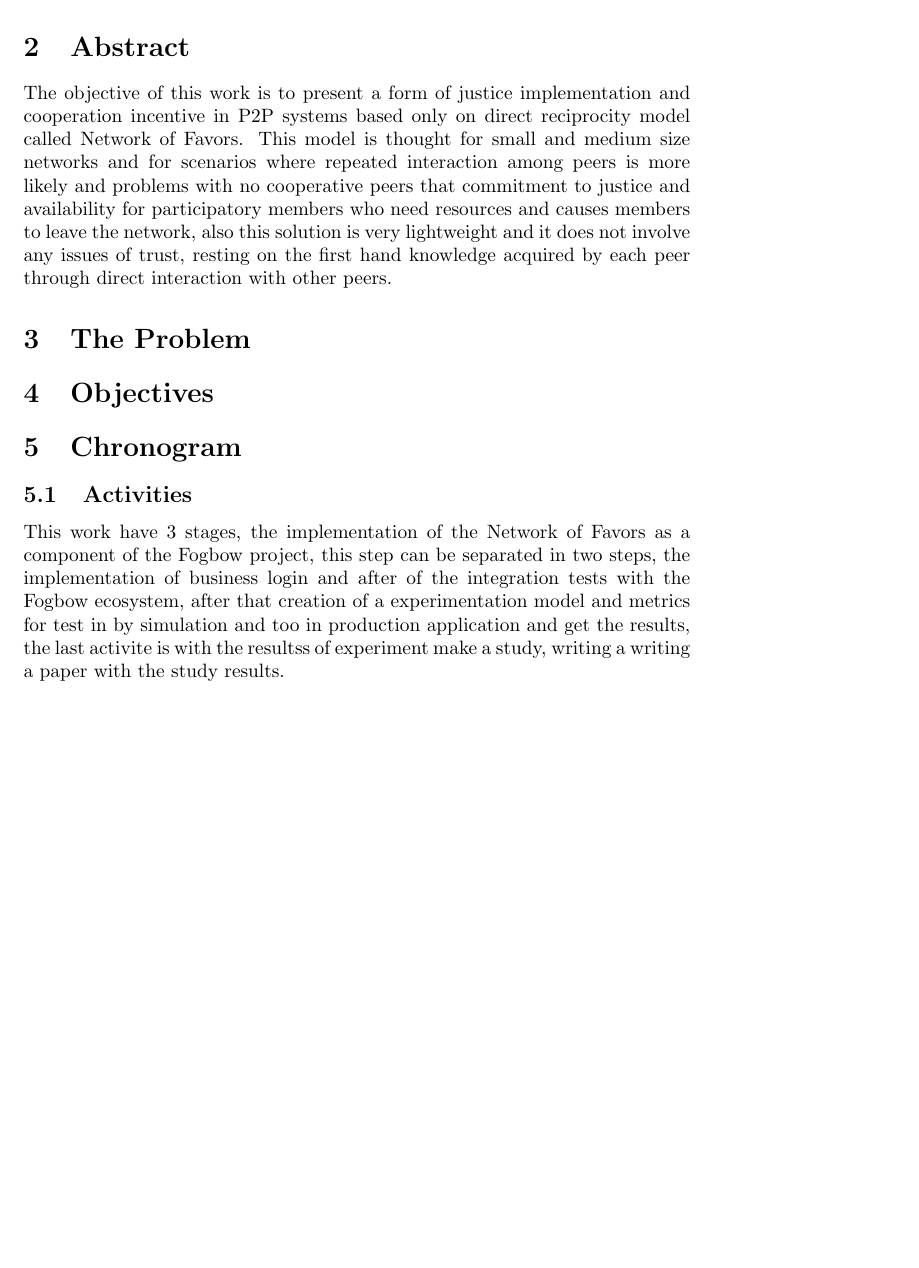
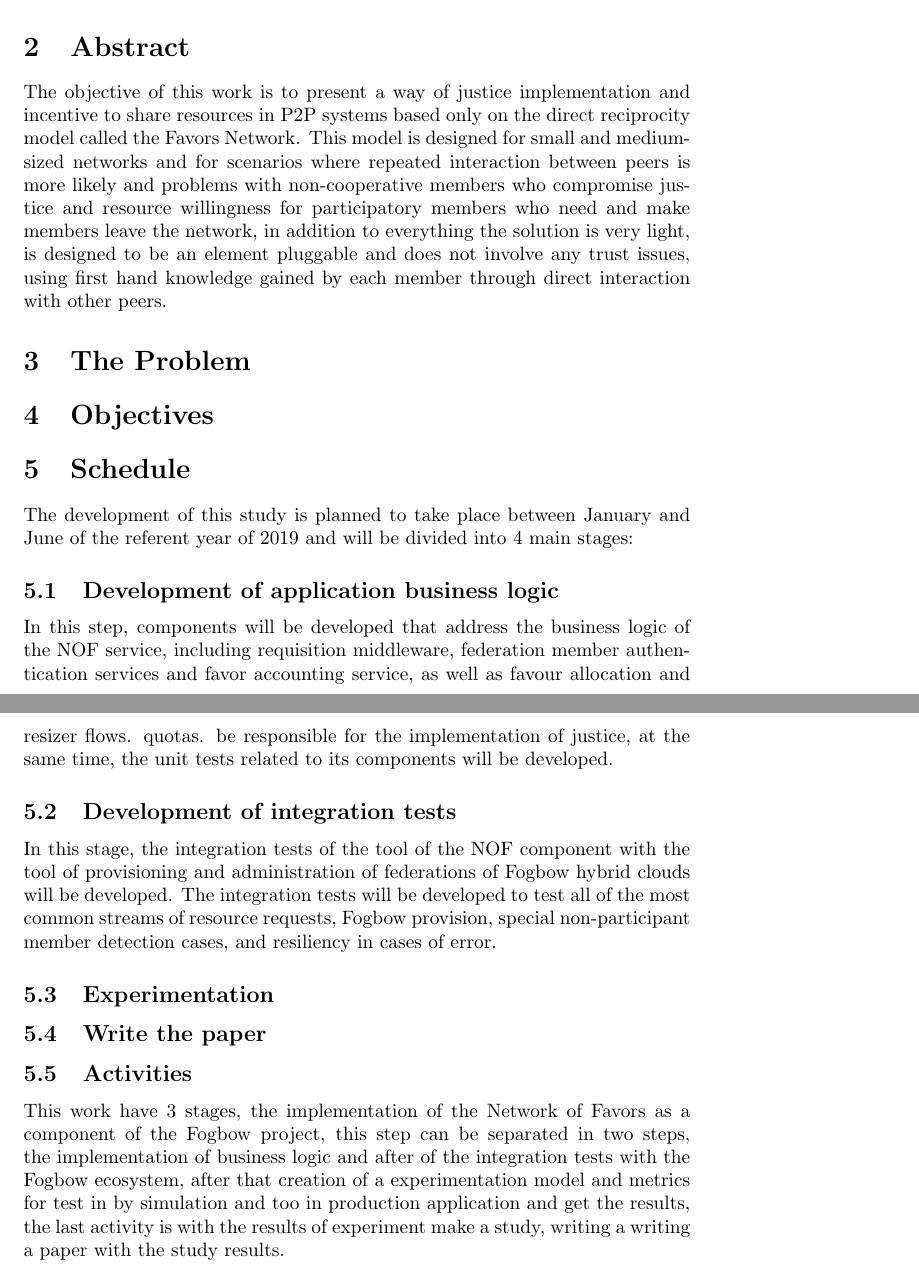
Before and after one commit to GustavoDinizMonteiro/ptcc-arctifact, a LaTeX document (main.tex): part of the page before the commit and two parts of pages 1 and 2 of 2 after it, the two joined at a grey line, cut so that both start at the same text, the shorter picture padded with empty space. Compiled offline with pdfLaTeX.

Commit message:
Improve introduction and add explanations about the first two steps of the schedule.

```diff
--- a/main.tex
+++ b/main.tex
@@ -2,7 +2,7 @@
 \usepackage[utf8]{inputenc}
 
 \title{Network of Favors in P2P cloud federation}
-\author{Gustavo Diniz Monteiro \\ \href{gustavo.monteiro@ccc.ufcg.edu.br, dinizmonterogustavo@gmail.com} }
+\author{Gustavo Diniz Monteiro \\ \href{gustavo.monteiro@ccc.ufcg.edu.br, gustavo.d.monteiro@icloud.com, dinizmonterogustavo@gmail.com} }
 \date{November 2018}
 
 \begin{document}
@@ -14,15 +14,23 @@
 Master: Francisco Vilar Brasileiro \\ \href{fubica@computacao.ufcg.edu.br}
 
 \section{Abstract}
-The objective of this work is to present a form of justice implementation and cooperation incentive in P2P systems based only on direct reciprocity model called Network of Favors. This model is thought for small and medium size networks and for scenarios where
-repeated interaction among peers is more likely and problems with no cooperative peers that commitment to justice and availability for participatory members who need resources and causes members to leave the network, also this solution is very lightweight and it does not involve any issues of trust, resting on the first hand knowledge acquired by each peer through direct interaction with other peers.
+The objective of this work is to present a way of justice implementation and incentive to share resources in P2P systems based only on the direct reciprocity model called the Favors Network. This model is designed for small and medium-sized networks and for scenarios where repeated interaction between peers is more likely and problems with non-cooperative members who compromise justice and resource willingness for participatory members who need and make members leave the network, in addition to everything the solution is very light, is designed to be an element pluggable and does not involve any trust issues, using first hand knowledge gained by each member through direct interaction with other peers.
 
 \section{The Problem}
 
 \section{Objectives}
 
-\section{Chronogram}
+\section{Schedule}
+
+The development of this study is planned to take place between January and June of the referent year of 2019 and will be divided into 4 main stages:
+\subsection{Development of application business logic}
+	In this step, components will be developed that address the business logic of the NOF service, including requisition middleware, federation member authentication services and favor accounting service, as well as favour allocation and resizer flows. quotas. be responsible for the implementation of justice, at the same time, the unit tests related to its components will be developed.
+\subsection{Development of integration tests}
+    In this stage, the integration tests of the tool of the NOF component with the tool of provisioning and administration of federations of Fogbow hybrid clouds will be developed. The integration tests will be developed to test all of the most common streams of resource requests, Fogbow provision, special non-participant member detection cases, and resiliency in cases of error.
+\subsection{Experimentation}
+\subsection{Write the paper}
+
 \subsection{Activities}
-This work have 3 stages, the implementation of the Network of Favors as a component of the Fogbow project, this step can be separated in two steps, the implementation of business login and after of the integration tests with the Fogbow ecosystem, after that creation of a experimentation model and metrics for test in by simulation and too in production application and get the results, the last activite is with the resultss of experiment make a study, writing a writing a paper with the study results.
+This work have 3 stages, the implementation of the Network of Favors as a component of the Fogbow project, this step can be separated in two steps, the implementation of business logic and after of the integration tests with the Fogbow ecosystem, after that creation of a experimentation model and metrics for test in by simulation and too in production application and get the results, the last activity is with the results of experiment make a study, writing a writing a paper with the study results.
 
 \end{document}
```
